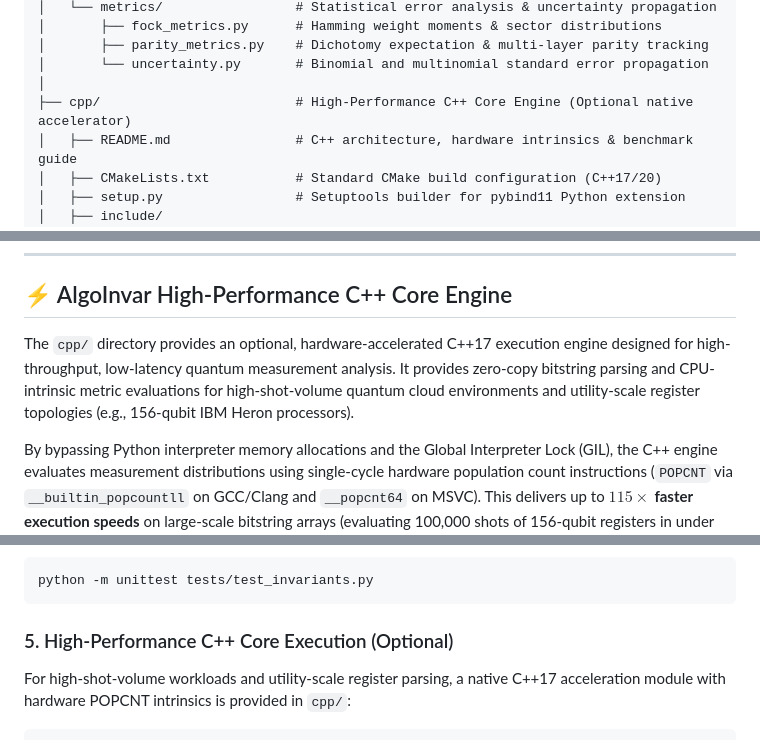
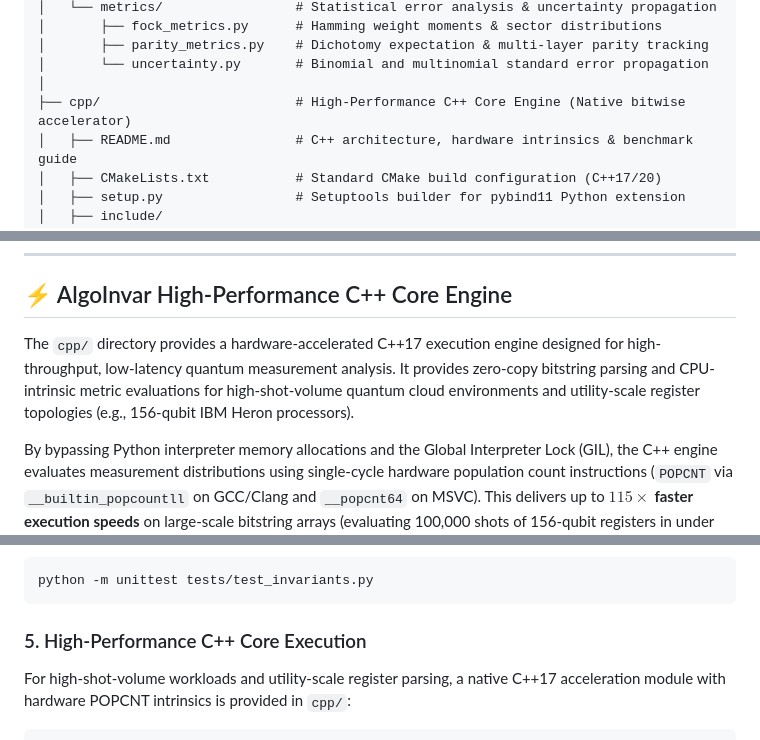
Before and after one commit to Quantum-Computing-Researcher/AlgoInvar, a Markdown page: README.md, 3 parts joined by grey strips. Drawn GitHub-style.

Commit message:
docs: present C++ engine as core native acceleration module

````diff
--- a/README.md
+++ b/README.md
@@ -69,7 +69,7 @@ AlgoInvar/
 │       ├── parity_metrics.py    # Dichotomy expectation & multi-layer parity tracking
 │       └── uncertainty.py       # Binomial and multinomial standard error propagation
 │
-├── cpp/                         # High-Performance C++ Core Engine (Optional native accelerator)
+├── cpp/                         # High-Performance C++ Core Engine (Native bitwise accelerator)
 │   ├── README.md                # C++ architecture, hardware intrinsics & benchmark guide
 │   ├── CMakeLists.txt           # Standard CMake build configuration (C++17/20)
 │   ├── setup.py                 # Setuptools builder for pybind11 Python extension
@@ -235,7 +235,7 @@ Evaluates active symmetry post-selection for the electronic Hamiltonian of molec
 
 ## ⚡ AlgoInvar High-Performance C++ Core Engine
 
-The `cpp/` directory provides an optional, hardware-accelerated C++17 execution engine designed for high-throughput, low-latency quantum measurement analysis. It provides zero-copy bitstring parsing and CPU-intrinsic metric evaluations for high-shot-volume quantum cloud environments and utility-scale register topologies (e.g., 156-qubit IBM Heron processors).
+The `cpp/` directory provides a hardware-accelerated C++17 execution engine designed for high-throughput, low-latency quantum measurement analysis. It provides zero-copy bitstring parsing and CPU-intrinsic metric evaluations for high-shot-volume quantum cloud environments and utility-scale register topologies (e.g., 156-qubit IBM Heron processors).
 
 By bypassing Python interpreter memory allocations and the Global Interpreter Lock (GIL), the C++ engine evaluates measurement distributions using single-cycle hardware population count instructions (`POPCNT` via `__builtin_popcountll` on GCC/Clang and `__popcnt64` on MSVC). This delivers up to **$115\times$ faster execution speeds** on large-scale bitstring arrays (evaluating 100,000 shots of 156-qubit registers in under $1.9\text{ ms}$) with a negligible memory footprint. Built with modern C++17 standards and cache-conscious loop unrolling, the engine features both a standalone benchmark executable and native Python bindings via `pybind11` (`algoinvar_core`), providing seamless drop-in acceleration for high-throughput quantum cloud workflows. See [`cpp/README.md`](cpp/README.md) for full architectural documentation and CMake configurations.
 
@@ -287,7 +287,7 @@ To verify algebraic commutation relations and invariant evaluators:
 python -m unittest tests/test_invariants.py
 ```
 
-### 5. High-Performance C++ Core Execution (Optional)
+### 5. High-Performance C++ Core Execution
 For high-shot-volume workloads and utility-scale register parsing, a native C++17 acceleration module with hardware POPCNT intrinsics is provided in `cpp/`:
 ```bash
 cd cpp
````
Also changed, not shown: cpp/README.md (+1 -1 lines).
